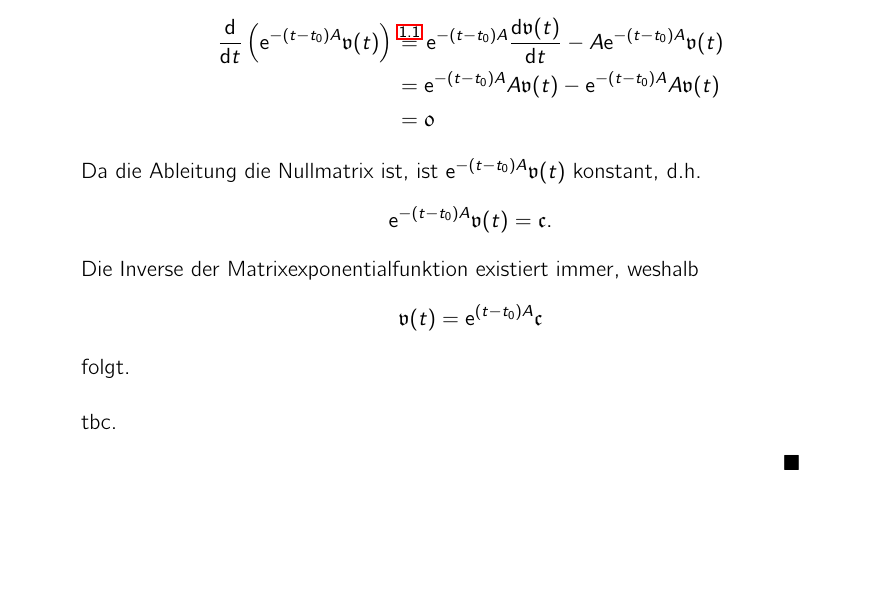
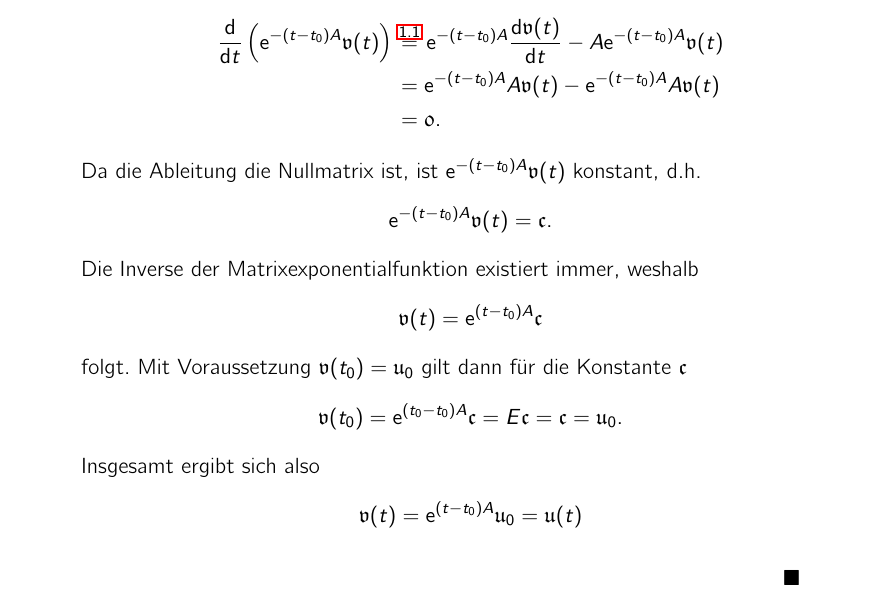
Before and after one commit to niklasbirk/proseminar_algebra, a LaTeX document (proseminar_skript.tex, which reads sections/01_ldgls_matrixexponential.tex): part of page 4 of 9, cut so that both start at the same text, the shorter picture padded with empty space. Compiled offline with pdfLaTeX.

Commit message:
add missing proof part; add todo

```diff
--- a/sections/01_ldgls_matrixexponential.tex
+++ b/sections/01_ldgls_matrixexponential.tex
@@ -116,7 +116,14 @@
                 \begin{equation*}
                    \vec{v}(t) =  \e^{(t - t_0) A} \vec{c}
                 \end{equation*}
-                folgt.\\\\
-                tbc.
+                folgt.
+                Mit Voraussetzung $\vec{v}(t_0) = \vec{u}_0$ gilt dann für die Konstante $\vec{c}$
+                \begin{equation*}
+                    \vec{v}(t_0) =  \e^{(t_0 - t_0) A} \vec{c} = E \vec{c} = \vec{c} = \vec{u}_0.
+                \end{equation*}
+                Insgesamt ergibt sich also
+                \begin{equation*}
+                    \vec{v}(t) =  \e^{(t - t_0) A} \vec{u}_0 = \vec{u}(t)
+                \end{equation*}
     \end{itemize}
 \end{proof}
```
Also changed, not shown: sections/01_ldgls_matrixexponential.tex (2 more changed lines).
